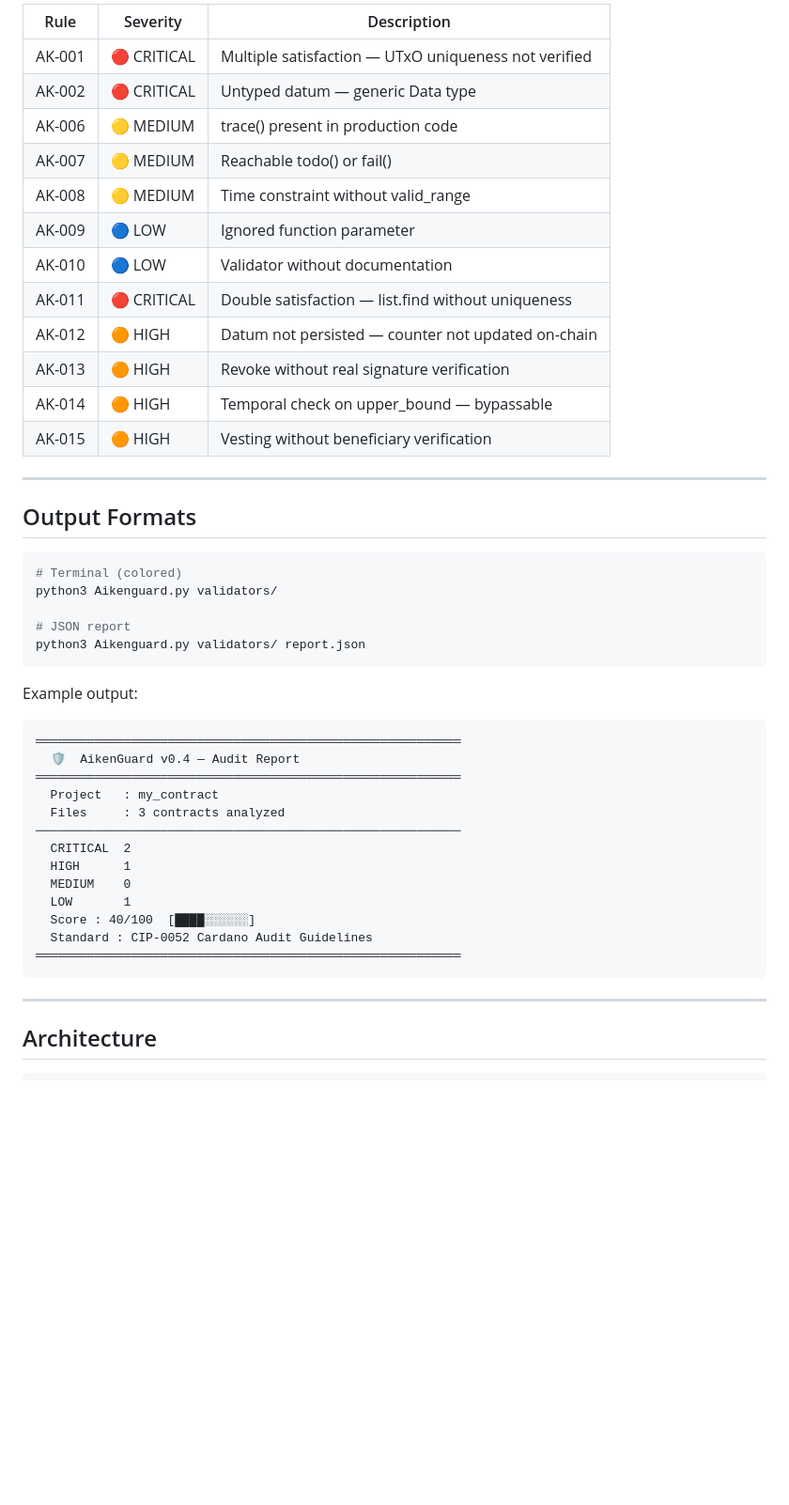
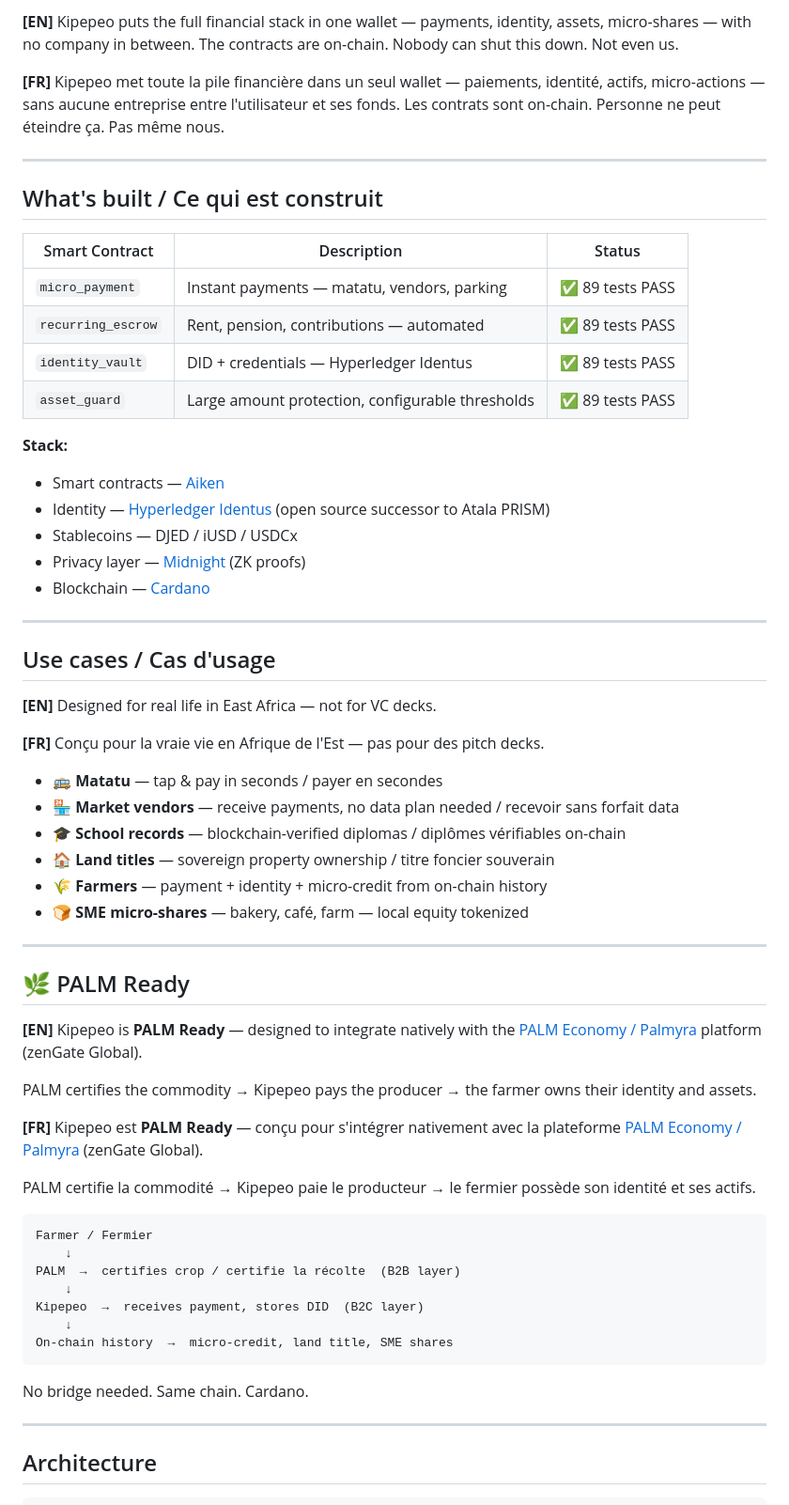
Before and after one commit to KipepeoWallet/AikenGuard, a Markdown page: README.md, the part around one of its changes. Shown at 94% size. Drawn GitHub-style; blank space fills up the shorter version.

````diff
--- a/README.md
+++ b/README.md
@@ -53,47 +32,64 @@ ollama pull gemma3:27b
 
-| Rule | Severity | Description |
-|------|----------|-------------|
-| AK-001 | 🔴 CRITICAL | Multiple satisfaction — UTxO uniqueness not verified |
-| AK-002 | 🔴 CRITICAL | Untyped datum — generic Data type |
-| AK-006 | 🟡 MEDIUM | trace() present in production code |
-| AK-007 | 🟡 MEDIUM | Reachable todo() or fail() |
-| AK-008 | 🟡 MEDIUM | Time constraint without valid_range |
-| AK-009 | 🔵 LOW | Ignored function parameter |
-| AK-010 | 🔵 LOW | Validator without documentation |
-| AK-011 | 🔴 CRITICAL | Double satisfaction — list.find without uniqueness |
-| AK-012 | 🟠 HIGH | Datum not persisted — counter not updated on-chain |
-| AK-013 | 🟠 HIGH | Revoke without real signature verification |
-| AK-014 | 🟠 HIGH | Temporal check on upper_bound — bypassable |
-| AK-015 | 🟠 HIGH | Vesting without beneficiary verification |
+**[EN]** Kipepeo puts the full financial stack in one wallet — payments, identity, assets, micro-shares — with no company in between. The contracts are on-chain. Nobody can shut this down. Not even us.
+
+**[FR]** Kipepeo met toute la pile financière dans un seul wallet — paiements, identité, actifs, micro-actions — sans aucune entreprise entre l'utilisateur et ses fonds. Les contrats sont on-chain. Personne ne peut éteindre ça. Pas même nous.
 
 ---
 
-## Output Formats
+## What's built / Ce qui est construit
 
-```bash
-# Terminal (colored)
-python3 Aikenguard.py validators/
+| Smart Contract | Description | Status |
+|---|---|---|
+| `micro_payment` | Instant payments — matatu, vendors, parking | ✅ 89 tests PASS |
+| `recurring_escrow` | Rent, pension, contributions — automated | ✅ 89 tests PASS |
+| `identity_vault` | DID + credentials — Hyperledger Identus | ✅ 89 tests PASS |
+| `asset_guard` | Large amount protection, configurable thresholds | ✅ 89 tests PASS |
 
-# JSON report
-python3 Aikenguard.py validators/ report.json
+**Stack:**
+- Smart contracts — [Aiken](https://aiken-lang.org)
+- Identity — [Hyperledger Identus](https://github.com/hyperledger/identus) (open source successor to Atala PRISM)
+- Stablecoins — DJED / iUSD / USDCx
+- Privacy layer — [Midnight](https://midnight.network) (ZK proofs)
+- Blockchain — [Cardano](https://cardano.org)
+
+---
+
+## Use cases / Cas d'usage
+
+**[EN]** Designed for real life in East Africa — not for VC decks.
+
+**[FR]** Conçu pour la vraie vie en Afrique de l'Est — pas pour des pitch decks.
+
+- 🚌 **Matatu** — tap & pay in seconds / payer en secondes
+- 🏪 **Market vendors** — receive payments, no data plan needed / recevoir sans forfait data
+- 🎓 **School records** — blockchain-verified diplomas / diplômes vérifiables on-chain
+- 🏠 **Land titles** — sovereign property ownership / titre foncier souverain
+- 🌾 **Farmers** — payment + identity + micro-credit from on-chain history
+- 🍞 **SME micro-shares** — bakery, café, farm — local equity tokenized
+
+---
+
+## 🌿 PALM Ready
+
+**[EN]** Kipepeo is **PALM Ready** — designed to integrate natively with the [PALM Economy / Palmyra](https://palmeconomy.io) platform (zenGate Global).
+
+PALM certifies the commodity → Kipepeo pays the producer → the farmer owns their identity and assets.
+
+**[FR]** Kipepeo est **PALM Ready** — conçu pour s'intégrer nativement avec la plateforme [PALM Economy / Palmyra](https://palmeconomy.io) (zenGate Global).
+
+PALM certifie la commodité → Kipepeo paie le producteur → le fermier possède son identité et ses actifs.
+
+```
+Farmer / Fermier
+    ↓
+PALM  →  certifies crop / certifie la récolte  (B2B layer)
+    ↓
+Kipepeo  →  receives payment, stores DID  (B2C layer)
+    ↓
+On-chain history  →  micro-credit, land title, SME shares
 ```
 
-Example output:
-```
-══════════════════════════════════════════════════════════
-  🛡️  AikenGuard v0.4 — Audit Report
-══════════════════════════════════════════════════════════
-  Project   : my_contract
-  Files     : 3 contracts analyzed
-──────────────────────────────────────────────────────────
-  CRITICAL  2
-  HIGH      1
-  MEDIUM    0
-  LOW       1
-  Score : 40/100  [████░░░░░░]
-  Standard : CIP-0052 Cardano Audit Guidelines
-══════════════════════════════════════════════════════════
-```
+No bridge needed. Same chain. Cardano.
 
 ---
 
````
Also changed, not shown: other parts of README.md (+128 -82 lines).
